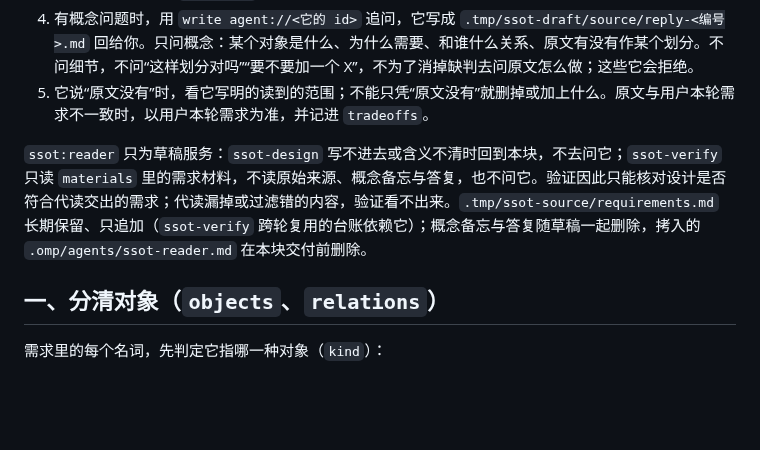
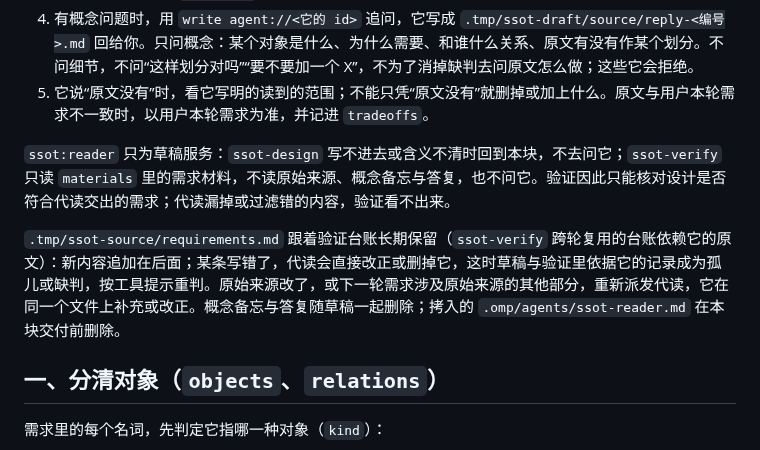
Before and after one commit to mouriya-s-lab/SSoT, a Markdown page: skills/ssot-draft/SKILL.md, the part around the change. GitHub-like rendering; blank space fills up the shorter version.

Commit message:
fix(ssot): reader corrects wrong source requirements in place and keeps old-design practices out of them
Model: anthropic/claude-opus-5-5

```diff
--- a/skills/ssot-draft/SKILL.md
+++ b/skills/ssot-draft/SKILL.md
@@ -53,7 +53,9 @@ tradeoffs:
 4. 有概念问题时，用 `write agent://<它的 id>` 追问，它写成 `.tmp/ssot-draft/source/reply-<编号>.md` 回给你。只问概念：某个对象是什么、为什么需要、和谁什么关系、原文有没有作某个划分。不问细节，不问“这样划分对吗”“要不要加一个 X”，不为了消掉缺判去问原文怎么做；这些它会拒绝。
 5. 它说“原文没有”时，看它写明的读到的范围；不能只凭“原文没有”就删掉或加上什么。原文与用户本轮需求不一致时，以用户本轮需求为准，并记进 `tradeoffs`。
 
-`ssot:reader` 只为草稿服务：`ssot-design` 写不进去或含义不清时回到本块，不去问它；`ssot-verify` 只读 `materials` 里的需求材料，不读原始来源、概念备忘与答复，也不问它。验证因此只能核对设计是否符合代读交出的需求；代读漏掉或过滤错的内容，验证看不出来。`.tmp/ssot-source/requirements.md` 长期保留、只追加（`ssot-verify` 跨轮复用的台账依赖它）；概念备忘与答复随草稿一起删除，拷入的 `.omp/agents/ssot-reader.md` 在本块交付前删除。
+`ssot:reader` 只为草稿服务：`ssot-design` 写不进去或含义不清时回到本块，不去问它；`ssot-verify` 只读 `materials` 里的需求材料，不读原始来源、概念备忘与答复，也不问它。验证因此只能核对设计是否符合代读交出的需求；代读漏掉或过滤错的内容，验证看不出来。
+
+`.tmp/ssot-source/requirements.md` 跟着验证台账长期保留（`ssot-verify` 跨轮复用的台账依赖它的原文）：新内容追加在后面；某条写错了，代读会直接改正或删掉它，这时草稿与验证里依据它的记录成为孤儿或缺判，按工具提示重判。原始来源改了，或下一轮需求涉及原始来源的其他部分，重新派发代读，它在同一个文件上补充或改正。概念备忘与答复随草稿一起删除；拷入的 `.omp/agents/ssot-reader.md` 在本块交付前删除。
 
 ## 一、分清对象（`objects`、`relations`）
 
```
Also changed, not shown: 1 other file.
